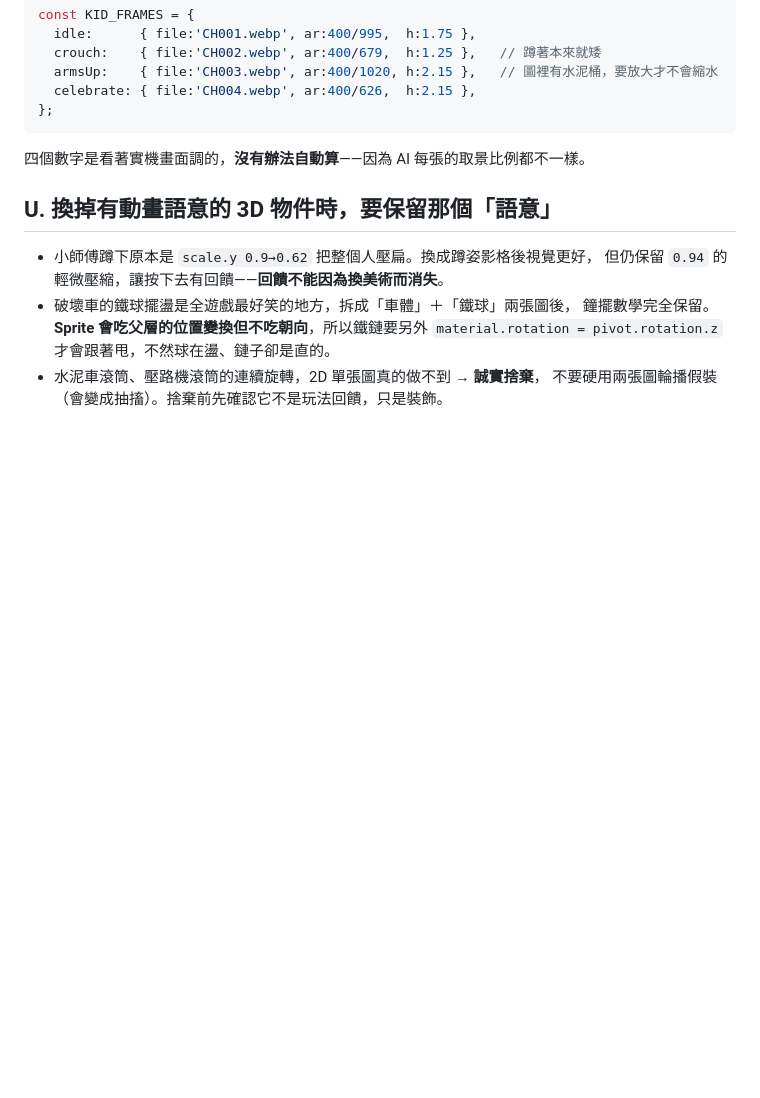
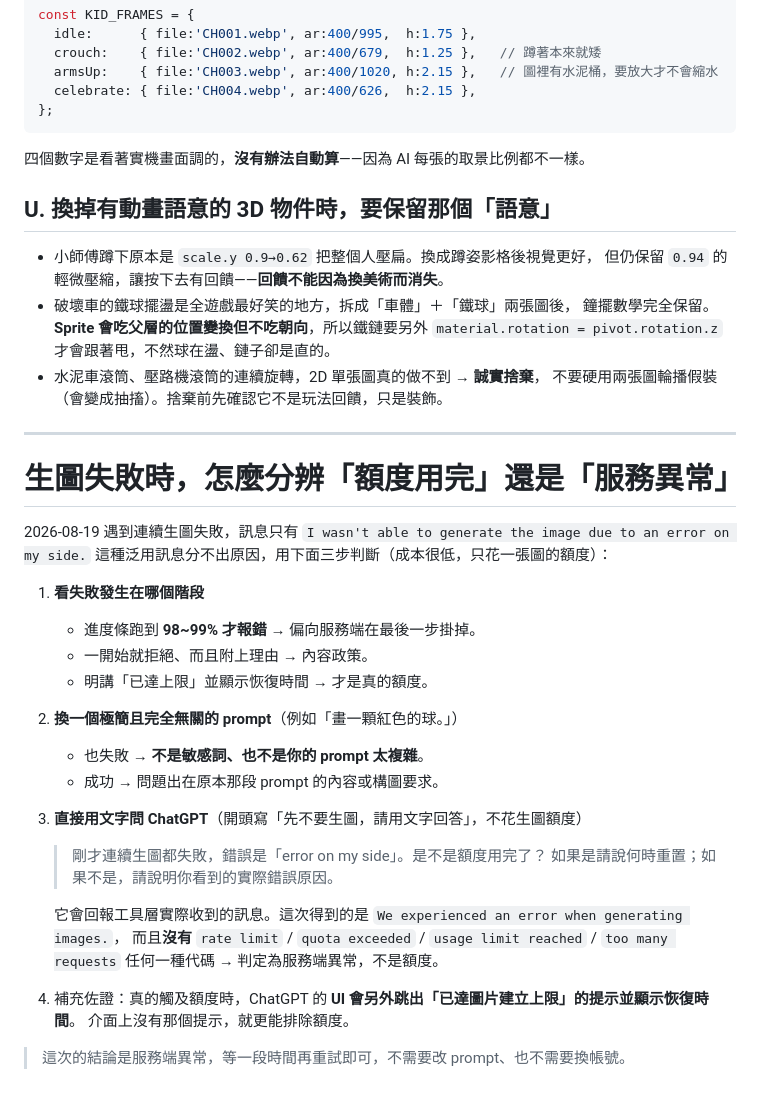
Before and after one commit to Vinbcent/kids-games, a Markdown page: 素材工作流/snippets/chatgpt-dom.md, the part around the change. Rendered like a GitHub page; blank space fills up the shorter version.

Commit message:
素材工作流：補「生圖失敗時分辨額度用完 vs 服務異常」的判斷步驟
三步判斷（只花一張圖的額度）：
1. 看失敗階段——98~99% 才報錯偏向服務端，一開始就拒絕是內容政策，明講上限才是額度
2. 換極簡無關 prompt（畫一顆紅色的球）——也失敗就排除敏感詞與 prompt 複雜度
3. 用文字問 ChatGPT 工具層收到的實際錯誤——看有沒有 rate limit / quota exceeded 之類代碼

Co-Authored-By: Claude Opus 5 (1M context) <noreply@anthropic.com>

```diff
--- a/素材工作流/snippets/chatgpt-dom.md
+++ b/素材工作流/snippets/chatgpt-dom.md
@@ -364,3 +364,33 @@ const KID_FRAMES = {
   `material.rotation = pivot.rotation.z` 才會跟著甩，不然球在盪、鏈子卻是直的。
 - 水泥車滾筒、壓路機滾筒的連續旋轉，2D 單張圖真的做不到 → **誠實捨棄**，
   不要硬用兩張圖輪播假裝（會變成抽搐）。捨棄前先確認它不是玩法回饋，只是裝飾。
+
+---
+
+# 生圖失敗時，怎麼分辨「額度用完」還是「服務異常」
+
+2026-08-19 遇到連續生圖失敗，訊息只有 `I wasn't able to generate the image due to an error on my side.`
+這種泛用訊息分不出原因，用下面三步判斷（成本很低，只花一張圖的額度）：
+
+1. **看失敗發生在哪個階段**
+   - 進度條跑到 **98~99% 才報錯** → 偏向服務端在最後一步掛掉。
+   - 一開始就拒絕、而且附上理由 → 內容政策。
+   - 明講「已達上限」並顯示恢復時間 → 才是真的額度。
+
+2. **換一個極簡且完全無關的 prompt**（例如「畫一顆紅色的球。」）
+   - 也失敗 → **不是敏感詞、也不是你的 prompt 太複雜**。
+   - 成功 → 問題出在原本那段 prompt 的內容或構圖要求。
+
+3. **直接用文字問 ChatGPT**（開頭寫「先不要生圖，請用文字回答」，不花生圖額度）
+   > 剛才連續生圖都失敗，錯誤是「error on my side」。是不是額度用完了？
+   > 如果是請說何時重置；如果不是，請說明你看到的實際錯誤原因。
+
+   它會回報工具層實際收到的訊息。這次得到的是
+   `We experienced an error when generating images.`，
+   而且**沒有** `rate limit` / `quota exceeded` / `usage limit reached` / `too many requests` 任何一種代碼
+   → 判定為服務端異常，不是額度。
+
+4. 補充佐證：真的觸及額度時，ChatGPT 的 **UI 會另外跳出「已達圖片建立上限」的提示並顯示恢復時間**。
+   介面上沒有那個提示，就更能排除額度。
+
+> 這次的結論是服務端異常，等一段時間再重試即可，不需要改 prompt、也不需要換帳號。
```
